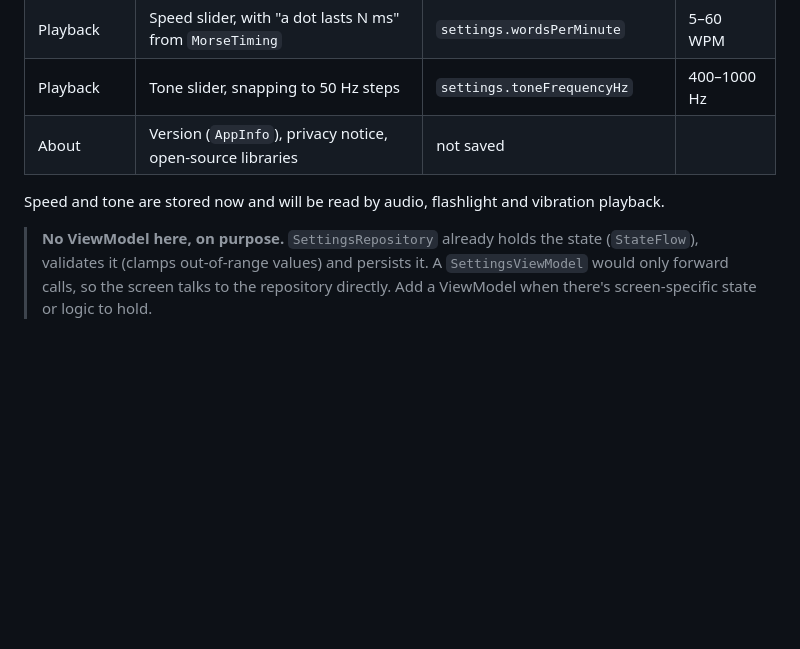
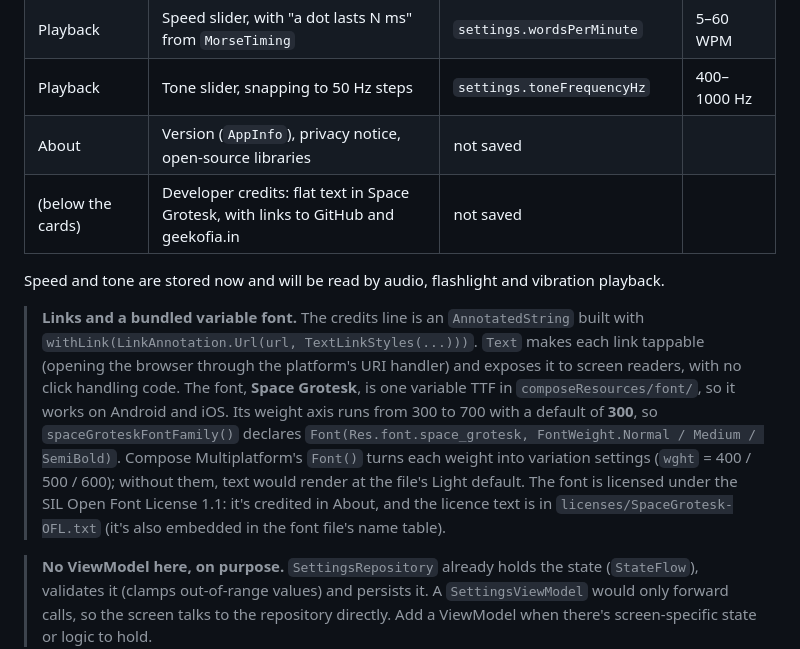
Before and after one commit to chankruze/morsekit, a Markdown page: docs/04-compose-ui-and-state.md, the part around the change. Drawn GitHub-style; blank space fills up the shorter version.

Commit message:
docs: document developer credits, links and the variable font
Covers the LinkAnnotation-based links, why the variable font's weights must be declared explicitly, the OFL licence, and the new About tests.

```diff
--- a/docs/04-compose-ui-and-state.md
+++ b/docs/04-compose-ui-and-state.md
@@ -275,8 +275,21 @@ stateless `SettingsScreen`, the same Route/Screen split as the other features.
 | Playback | Speed slider, with "a dot lasts N ms" from `MorseTiming` | `settings.wordsPerMinute` | 5–60 WPM |
 | Playback | Tone slider, snapping to 50 Hz steps | `settings.toneFrequencyHz` | 400–1000 Hz |
 | About | Version (`AppInfo`), privacy notice, open-source libraries | not saved | |
+| (below the cards) | Developer credits: flat text in Space Grotesk, with links to GitHub and geekofia.in | not saved | |
 
 Speed and tone are stored now and will be read by audio, flashlight and vibration playback.
+
+> **Links and a bundled variable font.** The credits line is an `AnnotatedString` built with
+> `withLink(LinkAnnotation.Url(url, TextLinkStyles(...)))`. `Text` makes each link tappable
+> (opening the browser through the platform's URI handler) and exposes it to screen readers,
+> with no click handling code. The font, **Space Grotesk**, is one variable TTF in
+> `composeResources/font/`, so it works on Android and iOS. Its weight axis runs from 300 to 700
+> with a default of **300**, so `spaceGroteskFontFamily()` declares
+> `Font(Res.font.space_grotesk, FontWeight.Normal / Medium / SemiBold)`. Compose Multiplatform's
+> `Font()` turns each weight into variation settings (`wght` = 400 / 500 / 600); without them,
+> text would render at the file's Light default. The font is licensed under the SIL Open Font
+> License 1.1: it's credited in About, and the licence text is in `licenses/SpaceGrotesk-OFL.txt`
+> (it's also embedded in the font file's name table).
 
 > **No ViewModel here, on purpose.** `SettingsRepository` already holds the state (`StateFlow`),
 > validates it (clamps out-of-range values) and persists it. A `SettingsViewModel` would only
```
Also changed, not shown: docs/06-testing.md (+2 -1 lines).
